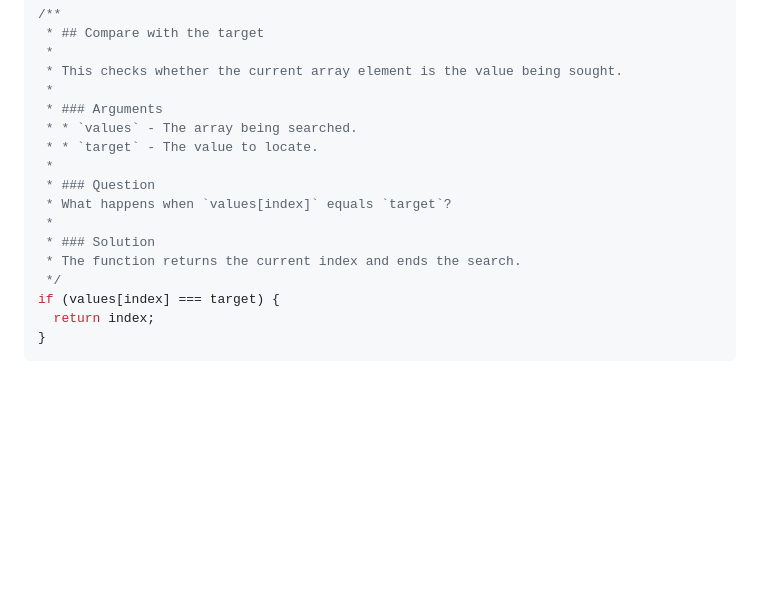
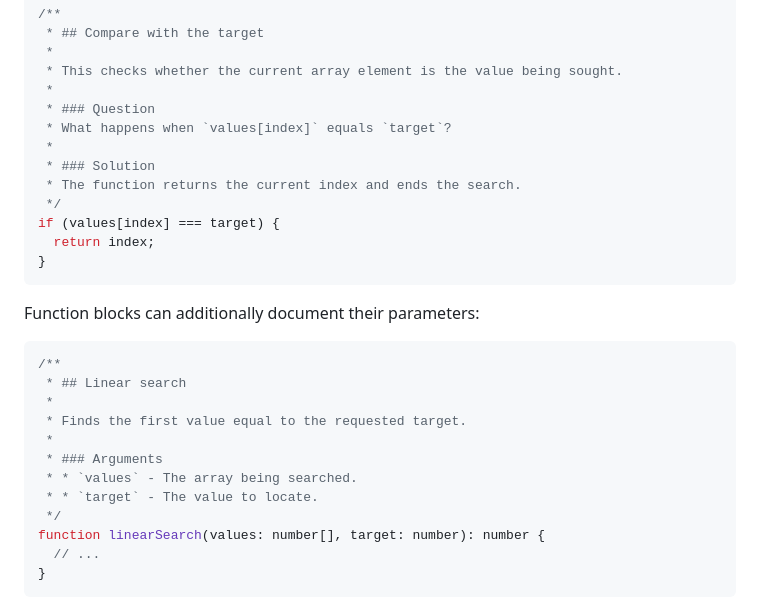
Before and after one commit to RetroGameDeveloper/typescript-teaching-debugger, a Markdown page: README.md, the part around the change. Rendered like a GitHub page; blank space fills up the shorter version.

Commit message:
Polish Markdown lesson documentation

````diff
--- a/README.md
+++ b/README.md
@@ -111,10 +111,6 @@ uses it for the "Why this line exists" panel:
  *
  * This checks whether the current array element is the value being sought.
  *
- * ### Arguments
- * * `values` - The array being searched.
- * * `target` - The value to locate.
- *
  * ### Question
  * What happens when `values[index]` equals `target`?
  *
@@ -123,6 +119,23 @@ uses it for the "Why this line exists" panel:
  */
 if (values[index] === target) {
   return index;
+}
+```
+
+Function blocks can additionally document their parameters:
+
+```ts
+/**
+ * ## Linear search
+ *
+ * Finds the first value equal to the requested target.
+ *
+ * ### Arguments
+ * * `values` - The array being searched.
+ * * `target` - The value to locate.
+ */
+function linearSearch(values: number[], target: number): number {
+  // ...
 }
 ```
 
````
